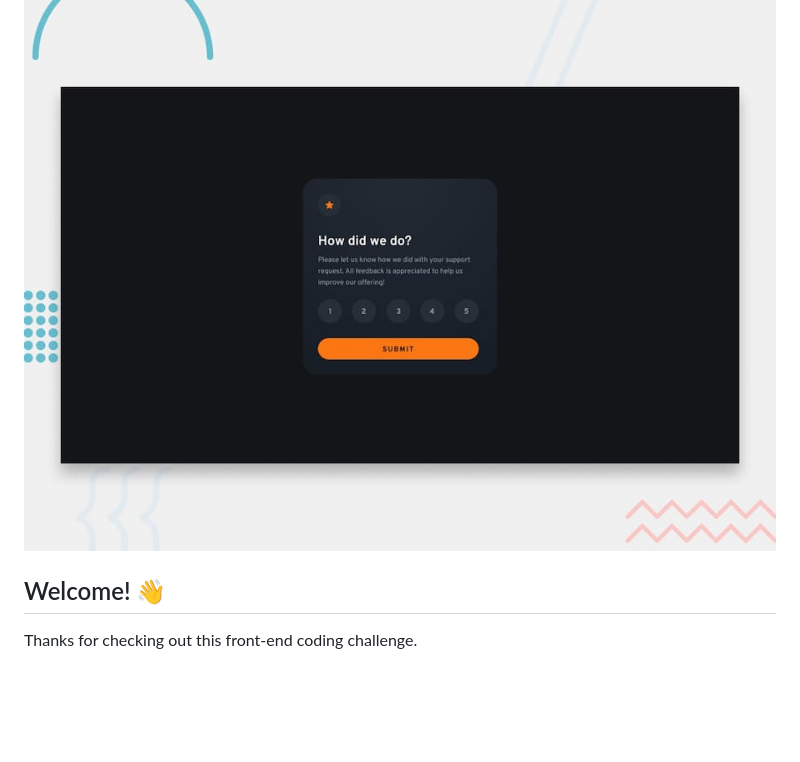
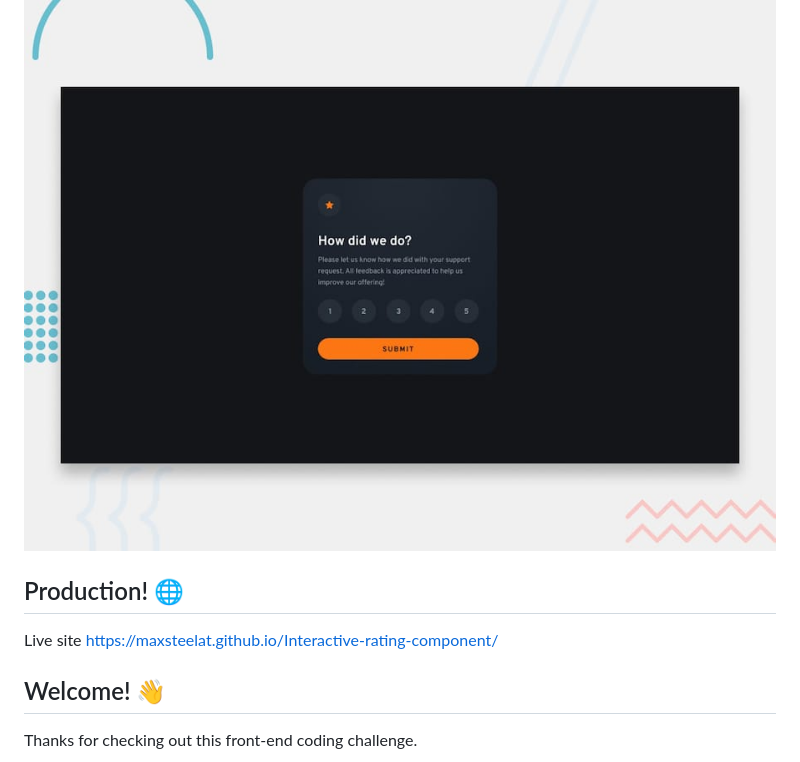
Before and after one commit to MaxSteelAT/Interactive-rating-component, a Markdown page: README.md, the part around the change. Drawn GitHub-style; blank space fills up the shorter version.

```diff
--- a/README.md
+++ b/README.md
@@ -1,6 +1,9 @@
 # Frontend Mentor - Interactive rating component
 
 ![Design preview for the Interactive rating component coding challenge](./design/desktop-preview.jpg)
+
+## Production! 🌐
+Live site https://maxsteelat.github.io/Interactive-rating-component/
 
 ## Welcome! 👋
 
```
